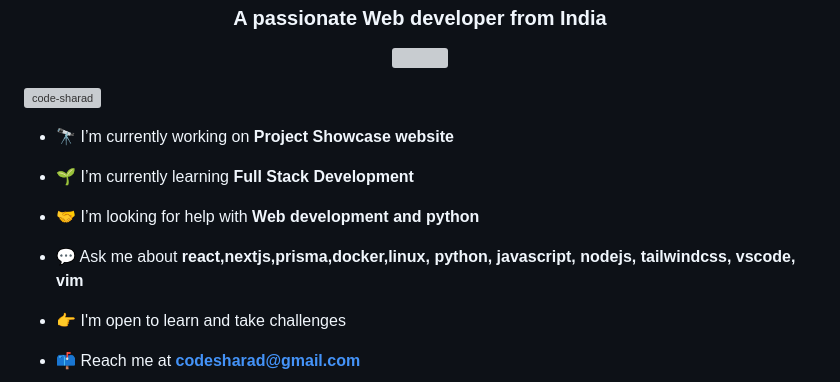
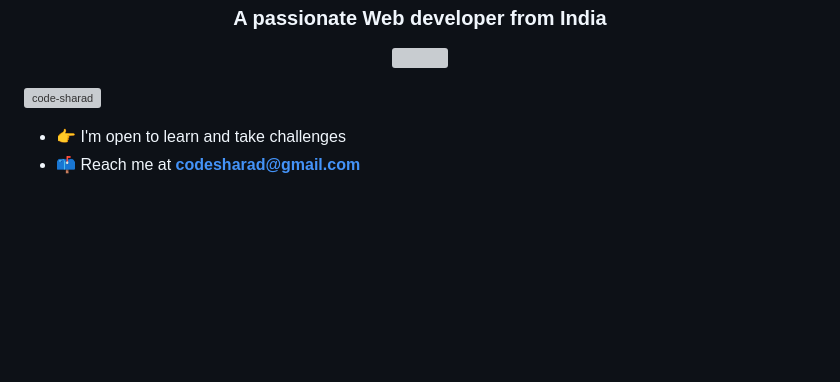
Before and after one commit to code-sharad/code-sharad, a Markdown page: README.md, the part around the change. GitHub-like rendering; blank space fills up the shorter version; grey boxes are pictures that could not be loaded.

```diff
--- a/README.md
+++ b/README.md
@@ -9,14 +9,6 @@
 
 <p align="left"> <img src="https://komarev.com/ghpvc/?username=code-sharad&label=Profile%20views&color=0e75b6&style=flat" alt="code-sharad" /> </p>
 
-
-- 🔭 I’m currently working on **Project Showcase website**
-
-- 🌱 I’m currently learning **Full Stack Development**
-
-- 🤝 I’m looking for help with **Web development and python**
-
-- 💬 Ask me about **react,nextjs,prisma,docker,linux, python, javascript, nodejs, tailwindcss, vscode, vim**
 - 👉 I'm open to learn and take challenges
 -  📫 Reach me at **codesharad@gmail.com**
 
```
